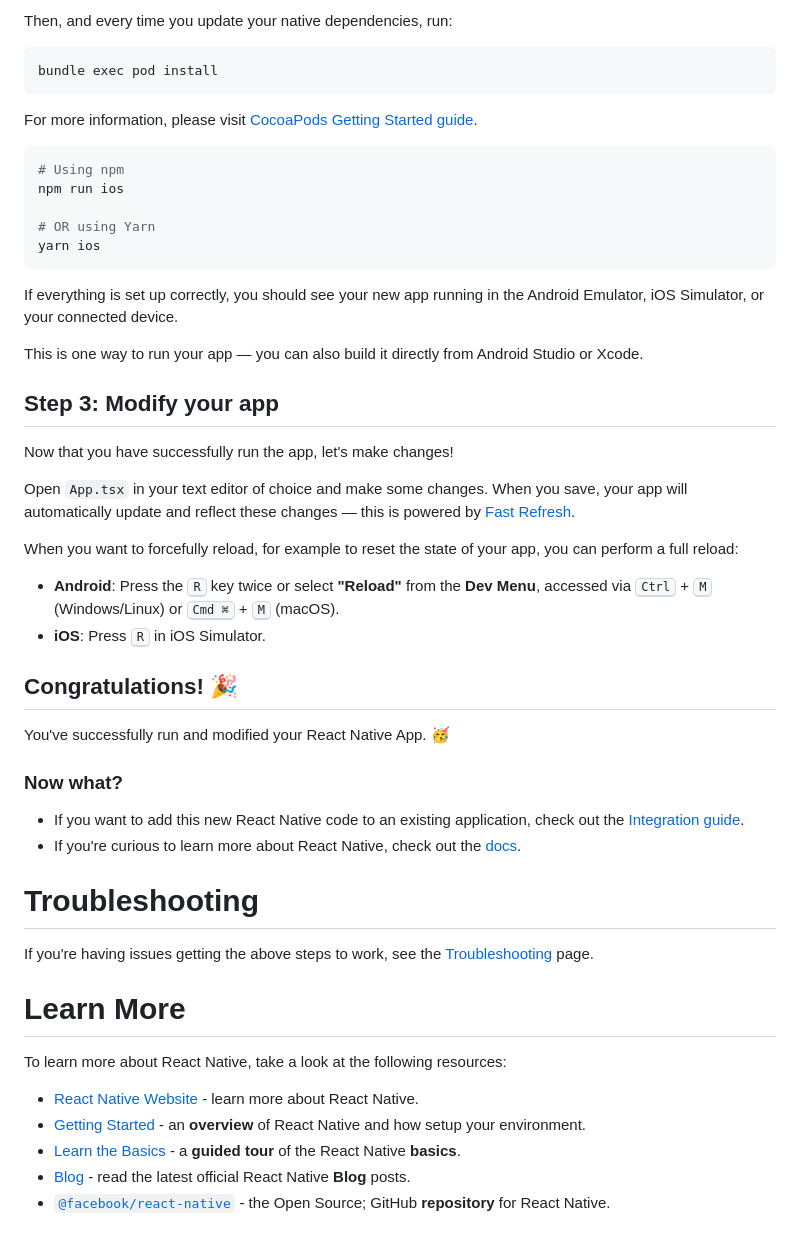
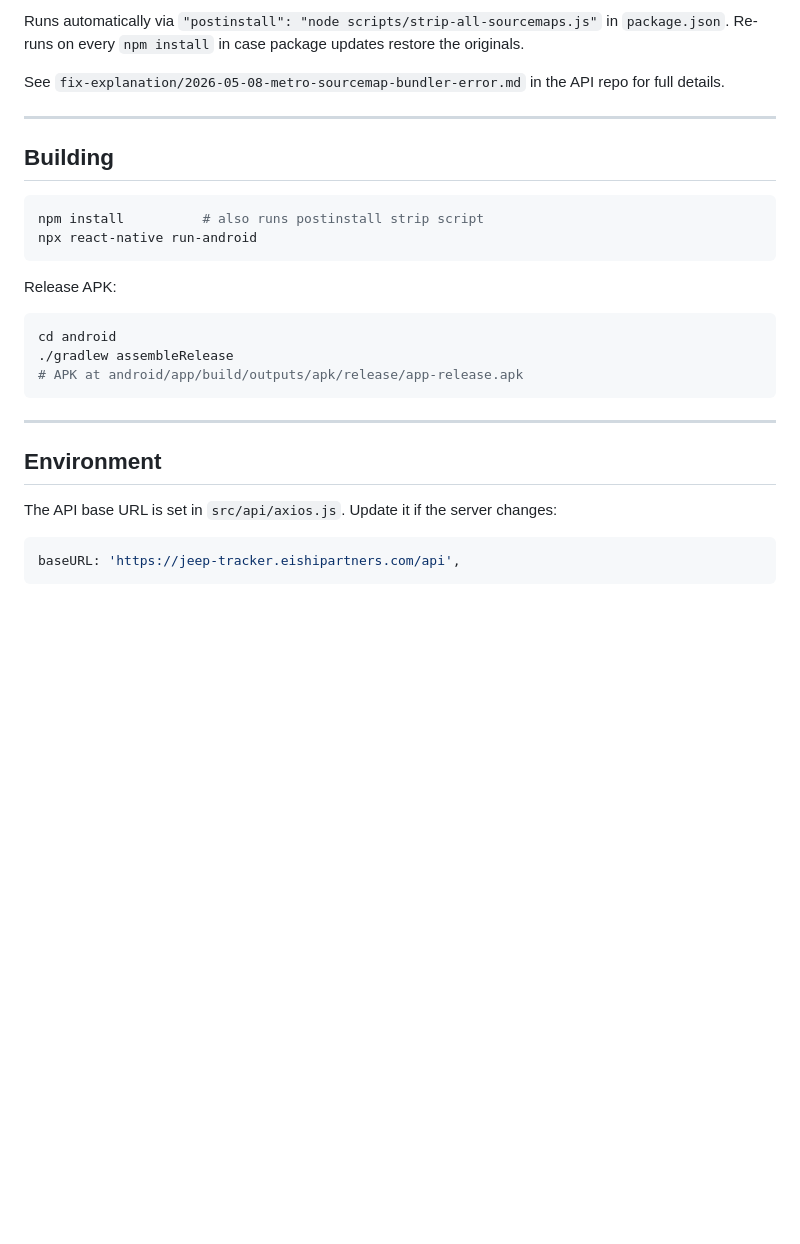
Before and after one commit to colewan-design/jeep-tracker, a Markdown page: README.md, the part around one of its changes. Drawn GitHub-style; blank space fills up the shorter version.

````diff
--- a/README.md
+++ b/README.md
@@ -43,55 +83,31 @@ bundle install
 ```
 
-Then, and every time you update your native dependencies, run:
+Runs automatically via `"postinstall": "node scripts/strip-all-sourcemaps.js"` in `package.json`. Re-runs on every `npm install` in case package updates restore the originals.
 
-```sh
-bundle exec pod install
+See `fix-explanation/2026-05-08-metro-sourcemap-bundler-error.md` in the API repo for full details.
+
+---
+
+## Building
+
+```bash
+npm install          # also runs postinstall strip script
+npx react-native run-android
 ```
 
-For more information, please visit [CocoaPods Getting Started guide](https://guides.cocoapods.org/using/getting-started.html).
-
-```sh
-# Using npm
-npm run ios
-
-# OR using Yarn
-yarn ios
+Release APK:
+```bash
+cd android
+./gradlew assembleRelease
+# APK at android/app/build/outputs/apk/release/app-release.apk
 ```
 
-If everything is set up correctly, you should see your new app running in the Android Emulator, iOS Simulator, or your connected device.
+---
 
-This is one way to run your app — you can also build it directly from Android Studio or Xcode.
+## Environment
 
-## Step 3: Modify your app
+The API base URL is set in `src/api/axios.js`. Update it if the server changes:
 
-Now that you have successfully run the app, let's make changes!
-
-Open `App.tsx` in your text editor of choice and make some changes. When you save, your app will automatically update and reflect these changes — this is powered by [Fast Refresh](https://reactnative.dev/docs/fast-refresh).
-
-When you want to forcefully reload, for example to reset the state of your app, you can perform a full reload:
-
-- **Android**: Press the <kbd>R</kbd> key twice or select **"Reload"** from the **Dev Menu**, accessed via <kbd>Ctrl</kbd> + <kbd>M</kbd> (Windows/Linux) or <kbd>Cmd ⌘</kbd> + <kbd>M</kbd> (macOS).
-- **iOS**: Press <kbd>R</kbd> in iOS Simulator.
-
-## Congratulations! :tada:
-
-You've successfully run and modified your React Native App. :partying_face:
-
-### Now what?
-
-- If you want to add this new React Native code to an existing application, check out the [Integration guide](https://reactnative.dev/docs/integration-with-existing-apps).
-- If you're curious to learn more about React Native, check out the [docs](https://reactnative.dev/docs/getting-started).
-
-# Troubleshooting
-
-If you're having issues getting the above steps to work, see the [Troubleshooting](https://reactnative.dev/docs/troubleshooting) page.
-
-# Learn More
-
-To learn more about React Native, take a look at the following resources:
-
-- [React Native Website](https://reactnative.dev) - learn more about React Native.
-- [Getting Started](https://reactnative.dev/docs/environment-setup) - an **overview** of React Native and how setup your environment.
-- [Learn the Basics](https://reactnative.dev/docs/getting-started) - a **guided tour** of the React Native **basics**.
-- [Blog](https://reactnative.dev/blog) - read the latest official React Native **Blog** posts.
-- [`@facebook/react-native`](https://github.com/facebook/react-native) - the Open Source; GitHub **repository** for React Native.
+```js
+baseURL: 'https://jeep-tracker.eishipartners.com/api',
+```
````
Also changed, not shown: other parts of README.md (+67 -27 lines).
